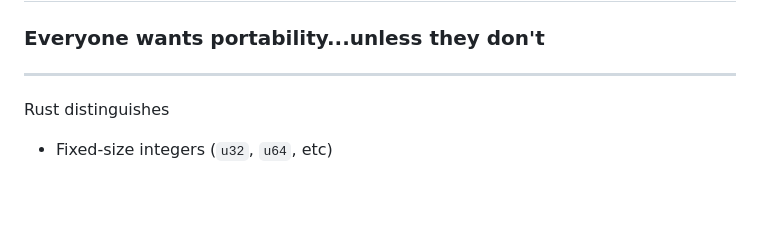
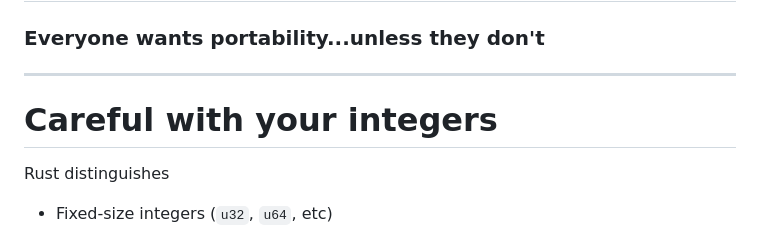
Before and after one commit to nikomatsakis/ppl-2023, a Markdown page: index.md, the part around the change. Rendered like a GitHub page; blank space fills up the shorter version.

Commit message:
missing heading

```diff
--- a/index.md
+++ b/index.md
@@ -1284,6 +1284,8 @@ Idea:
 ### Everyone wants portability...unless they don't
 
 ---
+
+# Careful with your integers
 
 Rust distinguishes
 
```
